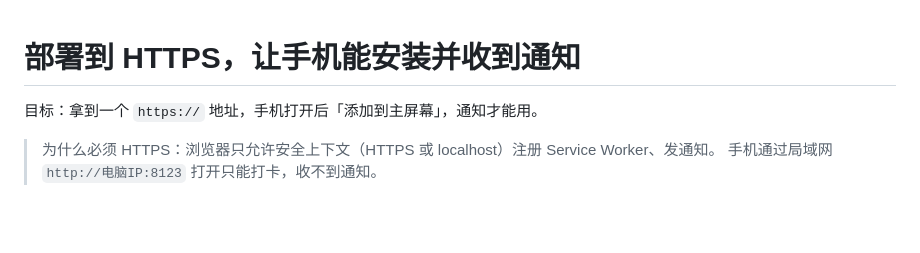
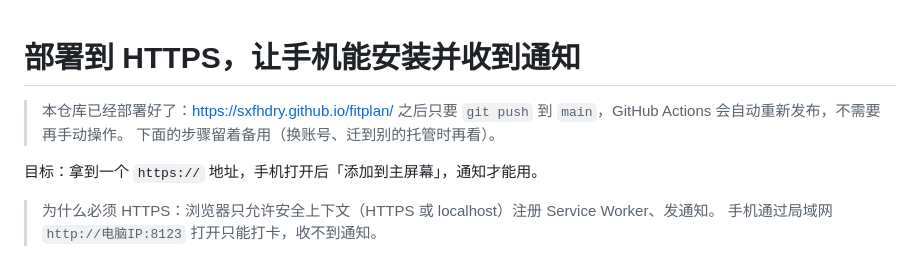
Before and after one commit to sxfhdry/fitplan, a Markdown page: DEPLOY.md, the part around the change. GitHub-like rendering; blank space fills up the shorter version.

```diff
--- a/DEPLOY.md
+++ b/DEPLOY.md
@@ -1,4 +1,8 @@
 # 部署到 HTTPS，让手机能安装并收到通知
+
+> 本仓库已经部署好了：<https://sxfhdry.github.io/fitplan/>
+> 之后只要 `git push` 到 `main`，GitHub Actions 会自动重新发布，不需要再手动操作。
+> 下面的步骤留着备用（换账号、迁到别的托管时再看）。
 
 目标：拿到一个 `https://` 地址，手机打开后「添加到主屏幕」，通知才能用。
 
```
Also changed, not shown: README.md (+8 -0 lines).
